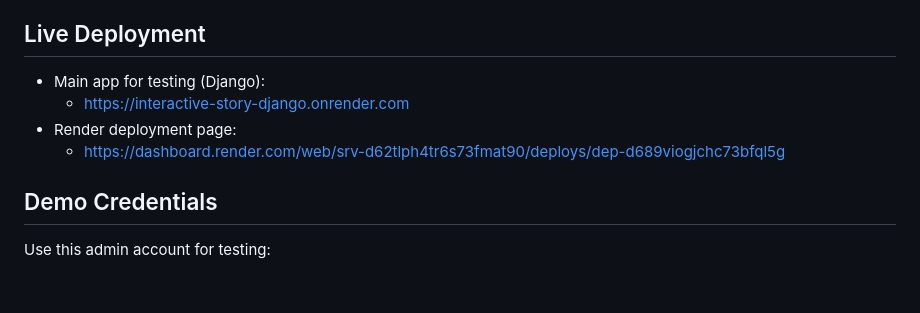
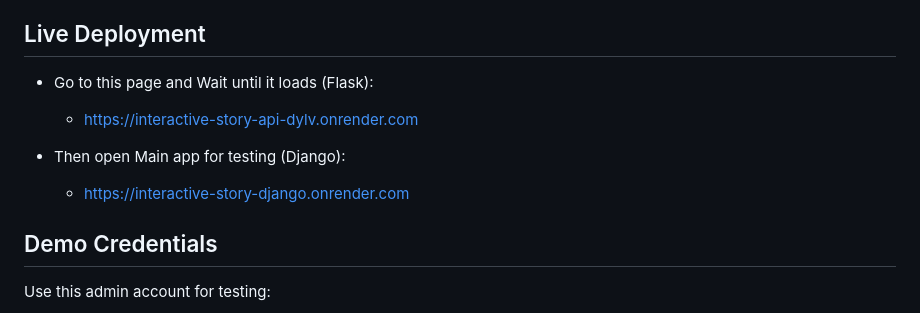
Before and after one commit to minkyu-shim/interactive-story-django, a Markdown page: README.md, the part around the change. GitHub-like rendering; blank space fills up the shorter version.

Commit message:
Revise live deployment links and instructions
Updated live deployment instructions for the app.

```diff
--- a/README.md
+++ b/README.md
@@ -8,10 +8,11 @@ It works together with a separate Flask REST API project (https://github.com/min
 
 ## Live Deployment
 
-- Main app for testing (Django):
+- Go to this page and Wait until it loads (Flask):
+  - https://interactive-story-api-dylv.onrender.com
+
+- Then open Main app for testing (Django):
   - https://interactive-story-django.onrender.com
-- Render deployment page:
-  - https://dashboard.render.com/web/srv-d62tlph4tr6s73fmat90/deploys/dep-d689viogjchc73bfql5g
 
 ## Demo Credentials
 
```
